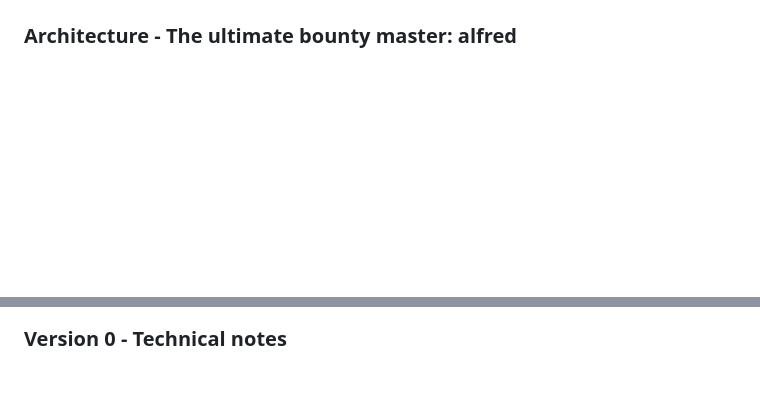
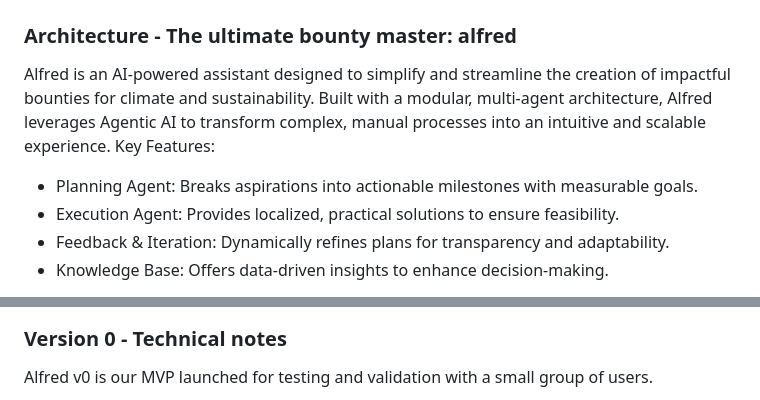
Before and after one commit to rohitmalekar/alfred, a Markdown page: README.md, 2 parts joined by grey strips. Drawn GitHub-style; blank space fills up the shorter version.

```diff
--- a/README.md
+++ b/README.md
@@ -41,3 +48,9 @@ Creating effective bounties is time-consuming, requiring clear scopes, measurabl
 
 ### Architecture - The ultimate bounty master: alfred
+Alfred is an AI-powered assistant designed to simplify and streamline the creation of impactful bounties for climate and sustainability. Built with a modular, multi-agent architecture, Alfred leverages Agentic AI to transform complex, manual processes into an intuitive and scalable experience.
+Key Features:
+- Planning Agent: Breaks aspirations into actionable milestones with measurable goals.
+- Execution Agent: Provides localized, practical solutions to ensure feasibility.
+- Feedback & Iteration: Dynamically refines plans for transparency and adaptability.
+- Knowledge Base: Offers data-driven insights to enhance decision-making.
 
@@ -47,3 +69,4 @@ Creating effective bounties is time-consuming, requiring clear scopes, measurabl
 
 ### Version 0 - Technical notes
+Alfred v0 is our MVP launched for testing and validation with a small group of users.
 
```
Also changed, not shown: other parts of README.md (+57 -0 lines).
